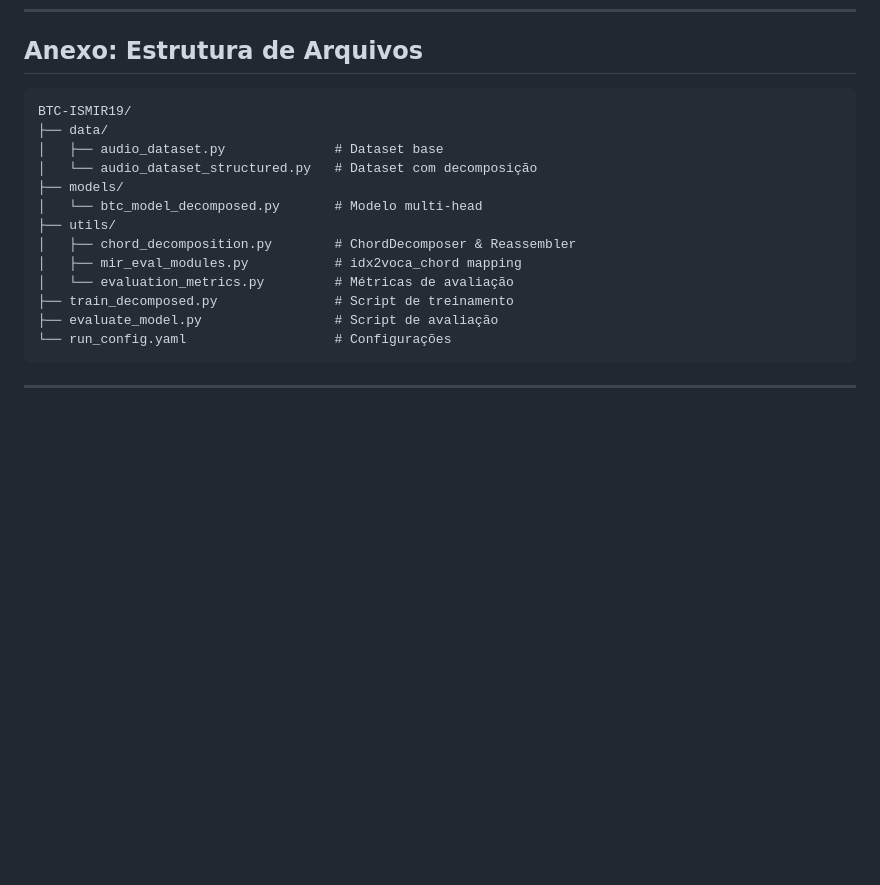
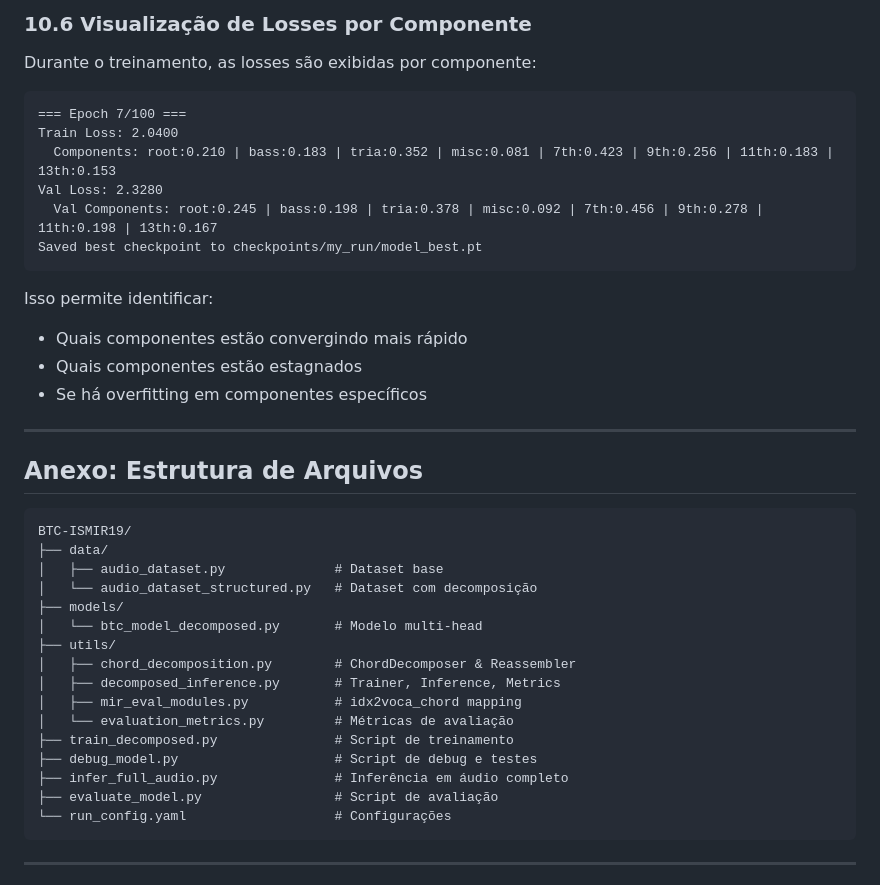
Before and after one commit to biabcaval/chords_recog, a Markdown page: BTC-ISMIR19/docs/PIPELINE_DOCUMENTATION.md, the part around one of its changes. GitHub-like rendering; blank space fills up the shorter version.

````diff
--- a/BTC-ISMIR19/docs/PIPELINE_DOCUMENTATION.md
+++ b/BTC-ISMIR19/docs/PIPELINE_DOCUMENTATION.md
@@ -949,3 +1103,23 @@ Total frames evaluated: 150,000
+### 10.6 Visualização de Losses por Componente
+
+Durante o treinamento, as losses são exibidas por componente:
+
+```
+=== Epoch 7/100 ===
+Train Loss: 2.0400
+  Components: root:0.210 | bass:0.183 | tria:0.352 | misc:0.081 | 7th:0.423 | 9th:0.256 | 11th:0.183 | 13th:0.153
+Val Loss: 2.3280
+  Val Components: root:0.245 | bass:0.198 | tria:0.378 | misc:0.092 | 7th:0.456 | 9th:0.278 | 11th:0.198 | 13th:0.167
+Saved best checkpoint to checkpoints/my_run/model_best.pt
+```
+
+Isso permite identificar:
+- Quais componentes estão convergindo mais rápido
+- Quais componentes estão estagnados
+- Se há overfitting em componentes específicos
+
+---
+
 ## Anexo: Estrutura de Arquivos
 
 ```
@@ -957,9 +1131,12 @@ BTC-ISMIR19/
 │   └── btc_model_decomposed.py       # Modelo multi-head
 ├── utils/
 │   ├── chord_decomposition.py        # ChordDecomposer & Reassembler
+│   ├── decomposed_inference.py       # Trainer, Inference, Metrics
 │   ├── mir_eval_modules.py           # idx2voca_chord mapping
 │   └── evaluation_metrics.py         # Métricas de avaliação
 ├── train_decomposed.py               # Script de treinamento
+├── debug_model.py                    # Script de debug e testes
+├── infer_full_audio.py               # Inferência em áudio completo
 ├── evaluate_model.py                 # Script de avaliação
 └── run_config.yaml                   # Configurações
 ```
````
Also changed, not shown: other parts of BTC-ISMIR19/docs/PIPELINE_DOCUMENTATION.md (+154 -0 lines).
